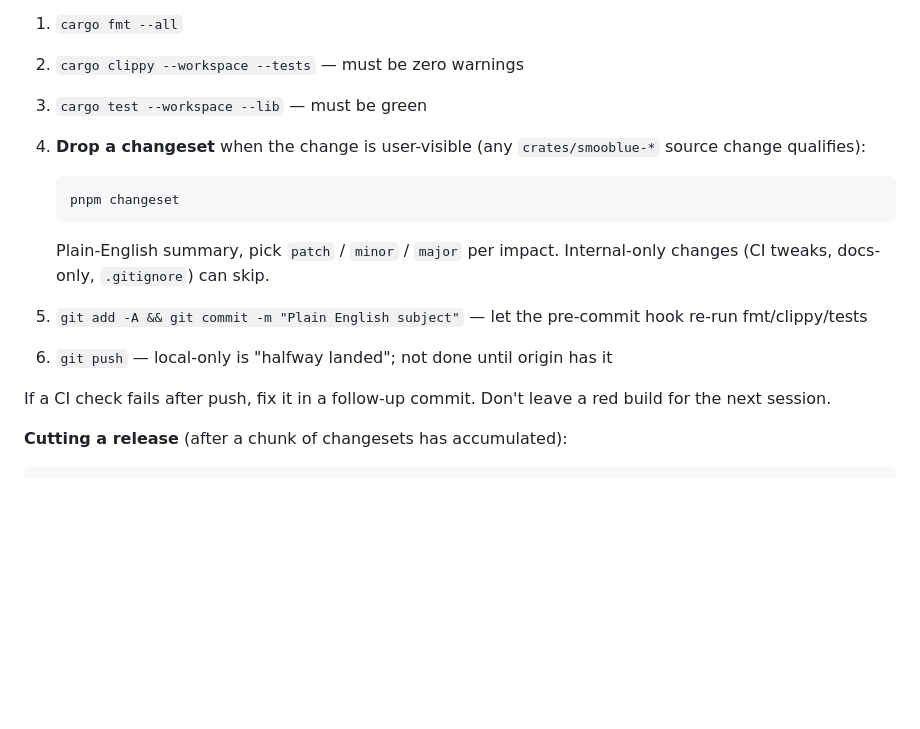
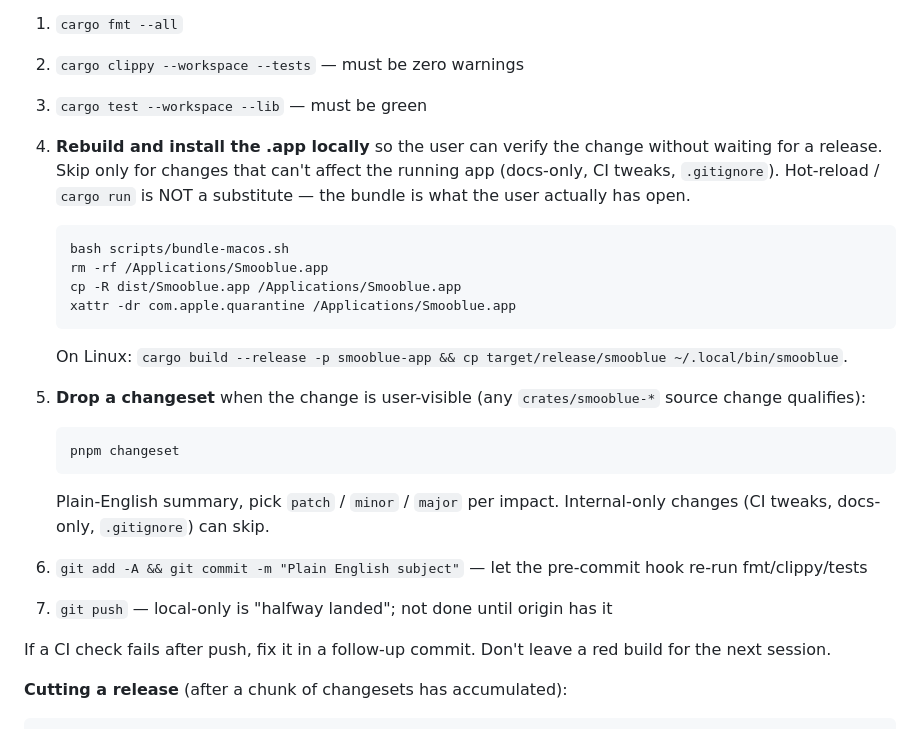
Before and after one commit to SmooAI/smooblue, a Markdown page: AGENTS.md, the part around the change. Drawn GitHub-style; blank space fills up the shorter version.

Commit message:
Land-the-plane: add local rebuild step
Every workflow chunk now ends with bundling + installing the .app
(or copying the Linux binary into ~/.local/bin) before commit/push.
Hot-reload doesn't count — the user has the installed bundle open,
so the change has to land there to be verifiable.

````diff
--- a/AGENTS.md
+++ b/AGENTS.md
@@ -48,7 +48,18 @@ Full playbook in [`.changeset/README.md`](.changeset/README.md).
 1. `cargo fmt --all`
 2. `cargo clippy --workspace --tests` — must be zero warnings
 3. `cargo test --workspace --lib` — must be green
-4. **Drop a changeset** when the change is user-visible (any `crates/smooblue-*` source change qualifies):
+4. **Rebuild and install the .app locally** so the user can verify the change without waiting for a release. Skip only for changes that can't affect the running app (docs-only, CI tweaks, `.gitignore`). Hot-reload / `cargo run` is NOT a substitute — the bundle is what the user actually has open.
+
+    ```bash
+    bash scripts/bundle-macos.sh
+    rm -rf /Applications/Smooblue.app
+    cp -R dist/Smooblue.app /Applications/Smooblue.app
+    xattr -dr com.apple.quarantine /Applications/Smooblue.app
+    ```
+
+    On Linux: `cargo build --release -p smooblue-app && cp target/release/smooblue ~/.local/bin/smooblue`.
+
+5. **Drop a changeset** when the change is user-visible (any `crates/smooblue-*` source change qualifies):
 
     ```bash
     pnpm changeset
@@ -56,8 +67,8 @@ Full playbook in [`.changeset/README.md`](.changeset/README.md).
 
     Plain-English summary, pick `patch` / `minor` / `major` per impact. Internal-only changes (CI tweaks, docs-only, `.gitignore`) can skip.
 
-5. `git add -A && git commit -m "Plain English subject"` — let the pre-commit hook re-run fmt/clippy/tests
-6. `git push` — local-only is "halfway landed"; not done until origin has it
+6. `git add -A && git commit -m "Plain English subject"` — let the pre-commit hook re-run fmt/clippy/tests
+7. `git push` — local-only is "halfway landed"; not done until origin has it
 
 If a CI check fails after push, fix it in a follow-up commit. Don't leave a red build for the next session.
 
````
